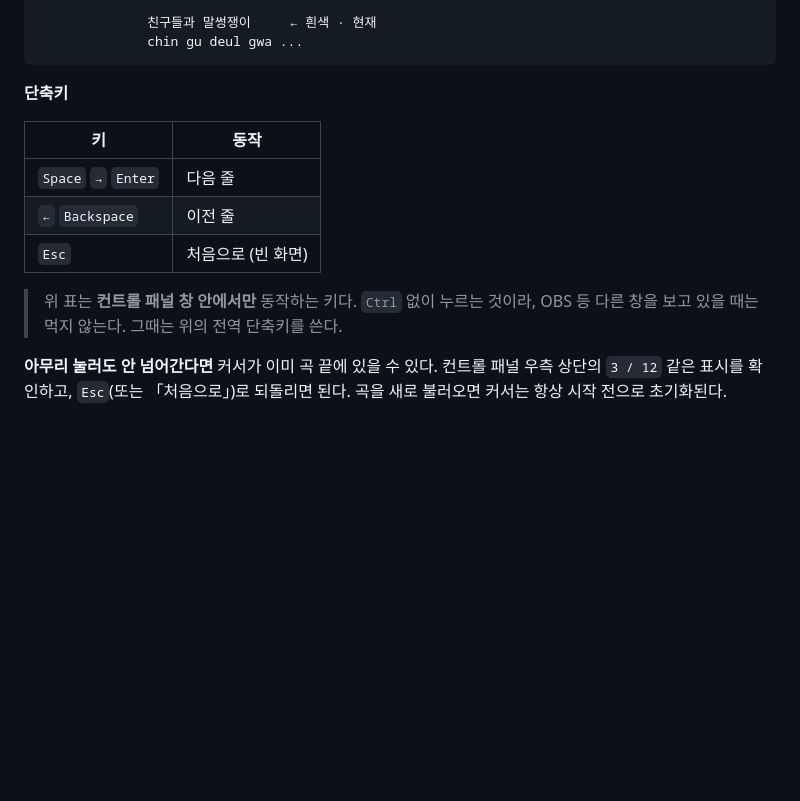
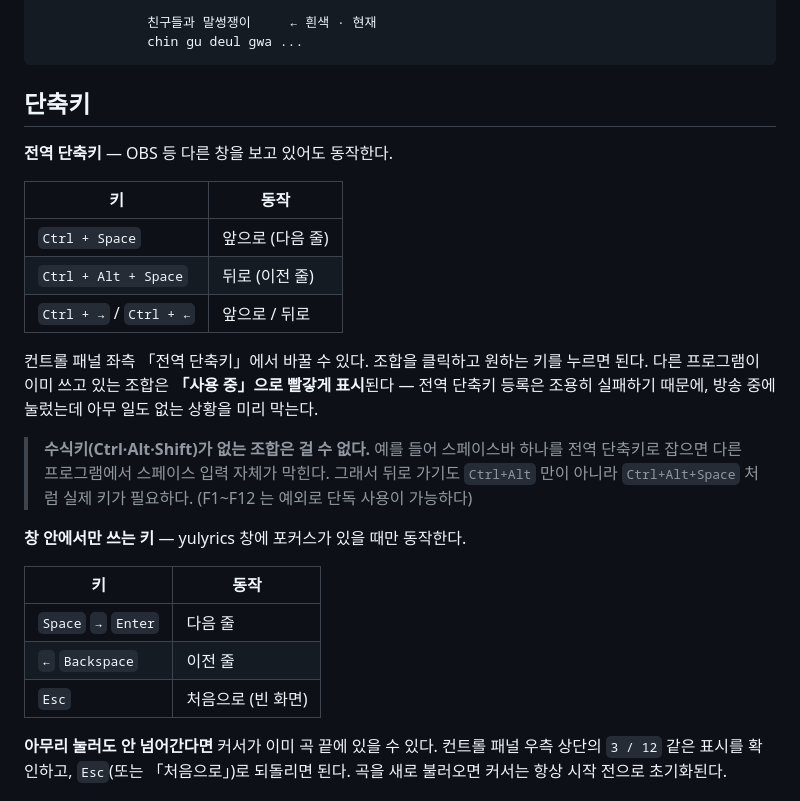
Before and after one commit to Redater2254/yulyrics, a Markdown page: README.md, the part around one of its changes. Drawn GitHub-style; blank space fills up the shorter version.

````diff
--- a/README.md
+++ b/README.md
@@ -133,16 +92,32 @@ PPT 슬라이드와 같다. **미리 싱크를 찍을 필요가 없다.**
               chin gu deul gwa ...
 ```
 
-**단축키**
+## 단축키
+
+**전역 단축키** — OBS 등 다른 창을 보고 있어도 동작한다.
+
+| 키 | 동작 |
+|---|---|
+| `Ctrl + Space` | 앞으로 (다음 줄) |
+| `Ctrl + Alt + Space` | 뒤로 (이전 줄) |
+| `Ctrl + →` / `Ctrl + ←` | 앞으로 / 뒤로 |
+
+컨트롤 패널 좌측 「전역 단축키」에서 바꿀 수 있다. 조합을 클릭하고 원하는 키를 누르면 된다.
+다른 프로그램이 이미 쓰고 있는 조합은 **「사용 중」으로 빨갛게 표시**된다 —
+전역 단축키 등록은 조용히 실패하기 때문에, 방송 중에 눌렀는데 아무 일도 없는 상황을 미리 막는다.
+
+> **수식키(Ctrl·Alt·Shift)가 없는 조합은 걸 수 없다.** 예를 들어 스페이스바 하나를
+> 전역 단축키로 잡으면 다른 프로그램에서 스페이스 입력 자체가 막힌다.
+> 그래서 뒤로 가기도 `Ctrl+Alt` 만이 아니라 `Ctrl+Alt+Space` 처럼 실제 키가 필요하다.
+> (F1~F12 는 예외로 단독 사용이 가능하다)
+
+**창 안에서만 쓰는 키** — yulyrics 창에 포커스가 있을 때만 동작한다.
 
 | 키 | 동작 |
 |---|---|
 | `Space` `→` `Enter` | 다음 줄 |
 | `←` `Backspace` | 이전 줄 |
 | `Esc` | 처음으로 (빈 화면) |
-
-> 위 표는 **컨트롤 패널 창 안에서만** 동작하는 키다. `Ctrl` 없이 누르는 것이라,
-> OBS 등 다른 창을 보고 있을 때는 먹지 않는다. 그때는 위의 전역 단축키를 쓴다.
 
 **아무리 눌러도 안 넘어간다면** 커서가 이미 곡 끝에 있을 수 있다.
 컨트롤 패널 우측 상단의 `3 / 12` 같은 표시를 확인하고, `Esc`(또는 「처음으로」)로 되돌리면 된다.
````
Also changed, not shown: other parts of README.md (+37 -108 lines).
